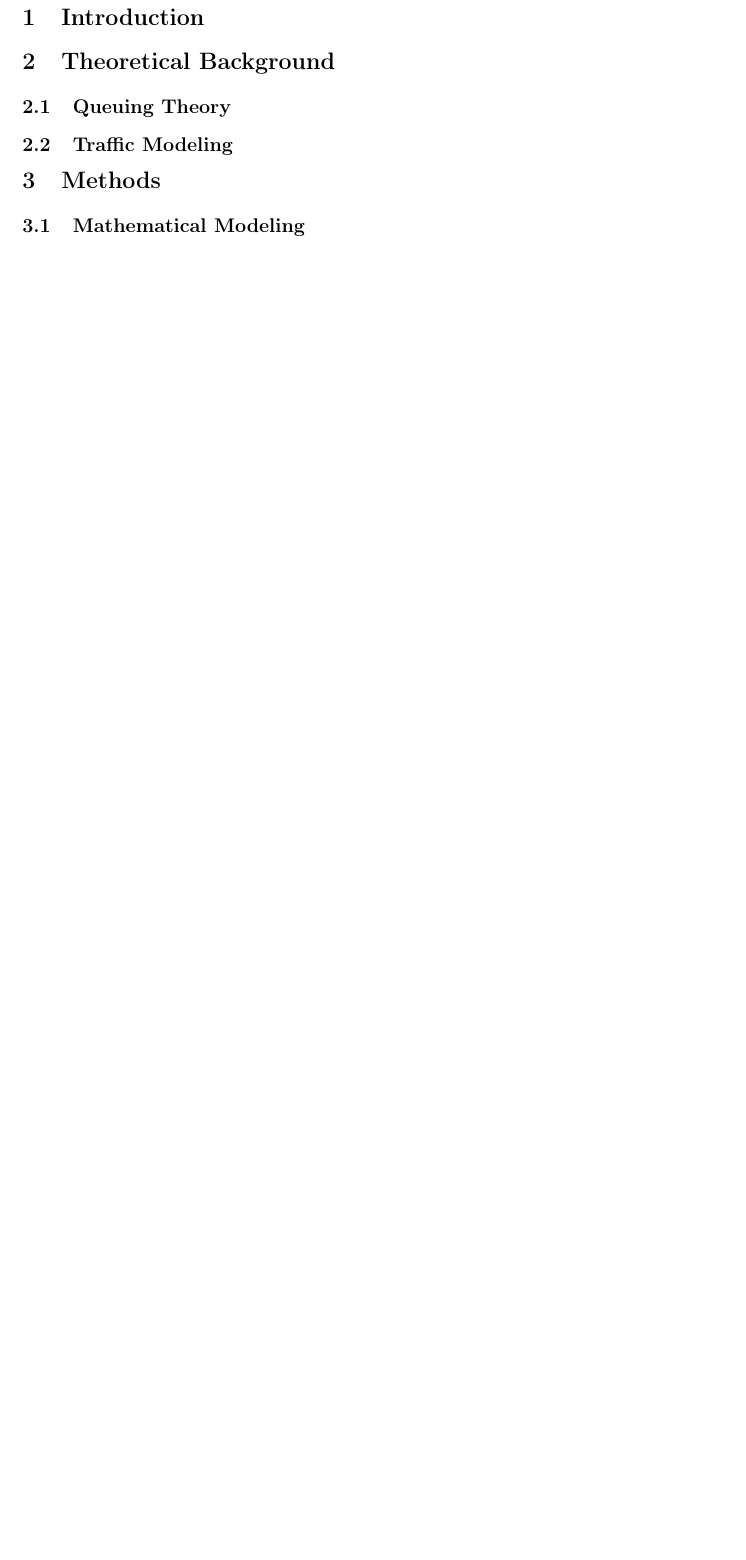
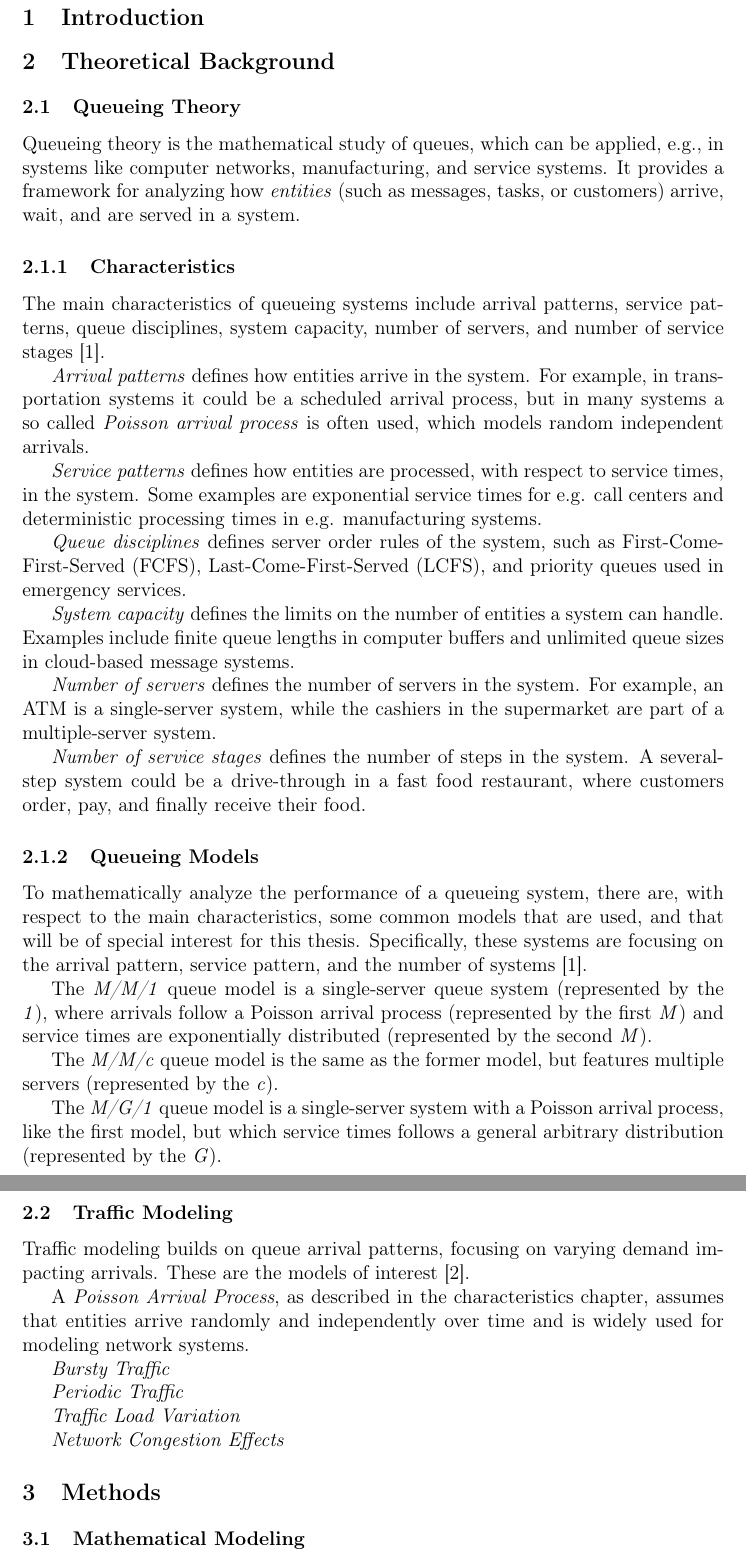
Before and after one commit to AndreasLymalm/bachelor-thesis, a LaTeX thesis (Thesis template.tex): part of page 5 of 6 before the commit and two parts of pages 5 and 6 of 7 after it, the two joined at a grey line, cut so that both start at the same text, the shorter picture padded with empty space. Compiled offline with pdfLaTeX.

Commit message:
Add basic text to chapter 2 Theoretical background

```diff
--- a/Thesis template.tex
+++ b/Thesis template.tex
@@ -142,9 +142,45 @@
 
 \section{Theoretical Background}
 
-    \subsection{Queuing Theory}
+    \subsection{Queueing Theory}
+    Queueing theory is the mathematical study of queues, which can be applied, e.g., in systems like computer networks, manufacturing, and service systems. It provides a framework for analyzing how \textit{entities} (such as messages, tasks, or customers) arrive, wait, and are served in a system.
+
+        \subsubsection{Characteristics}
+        The main characteristics of queueing systems include arrival patterns, service patterns, queue disciplines, system capacity, number of servers, and number of service stages \cite{shortle2018}.
+
+        \textit{Arrival patterns} defines how entities arrive in the system. For example, in transportation systems it could be a scheduled arrival process, but in many systems a so called \textit{Poisson arrival process} is often used, which models random independent arrivals.
+
+        \textit{Service patterns} defines how entities are processed, with respect to service times, in the system. Some examples are exponential service times for e.g. call centers and deterministic processing times in e.g. manufacturing systems.
+
+        \textit{Queue disciplines} defines server order rules of the system, such as First-Come-First-Served (FCFS), Last-Come-First-Served (LCFS), and priority queues used in emergency services.
+
+        \textit{System capacity} defines the limits on the number of entities a system can handle. Examples include finite queue lengths in computer buffers and unlimited queue sizes in cloud-based message systems.
+
+        \textit{Number of servers} defines the number of servers in the system. For example, an ATM is a single-server system, while the cashiers in the supermarket are part of a multiple-server system.
+
+        \textit{Number of service stages} defines the number of steps in the system. A several-step system could be a drive-through in a fast food restaurant, where customers order, pay, and finally receive their food.
+
+        \subsubsection{Queueing Models}
+        To mathematically analyze the performance of a queueing system, there are, with respect to the main characteristics, some common models that are used, and that will be of special interest for this thesis. Specifically, these systems are focusing on the arrival pattern, service pattern, and the number of systems \cite{shortle2018}.
+
+        The \textit{M/M/1} queue model is a single-server queue system (represented by the \textit{1}), where arrivals follow a Poisson arrival process (represented by the first \textit{M}) and service times are exponentially distributed (represented by the second \textit{M}).
+
+        The \textit{M/M/c} queue model is the same as the former model, but features multiple servers (represented by the \textit{c}).
+
+        The \textit{M/G/1} queue model is a single-server system with a Poisson arrival process, like the first model, but which service times follows a general arbitrary distribution (represented by the \textit{G}).
 
     \subsection{Traffic Modeling}
+    Traffic modeling builds on queue arrival patterns, focusing on varying demand impacting arrivals. These are the models of interest \cite{ross2022}.
+
+    A \textit{Poisson Arrival Process}, as described in the characteristics chapter, assumes that entities arrive randomly and independently over time and is widely used for modeling network systems.
+
+    \textit{Bursty Traffic}
+
+    \textit{Periodic Traffic}
+
+    \textit{Traffic Load Variation}
+
+    \textit{Network Congestion Effects}
 
 \section{Methods}
 
```
